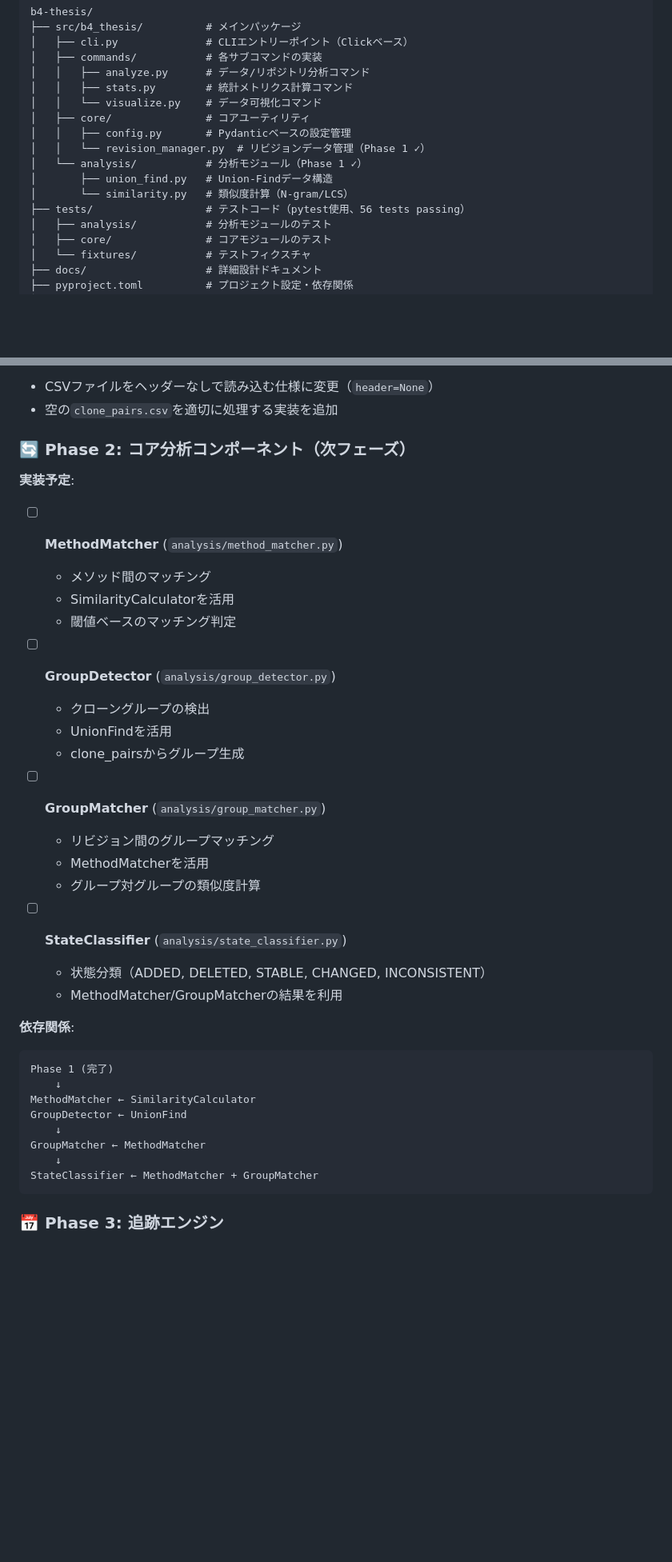
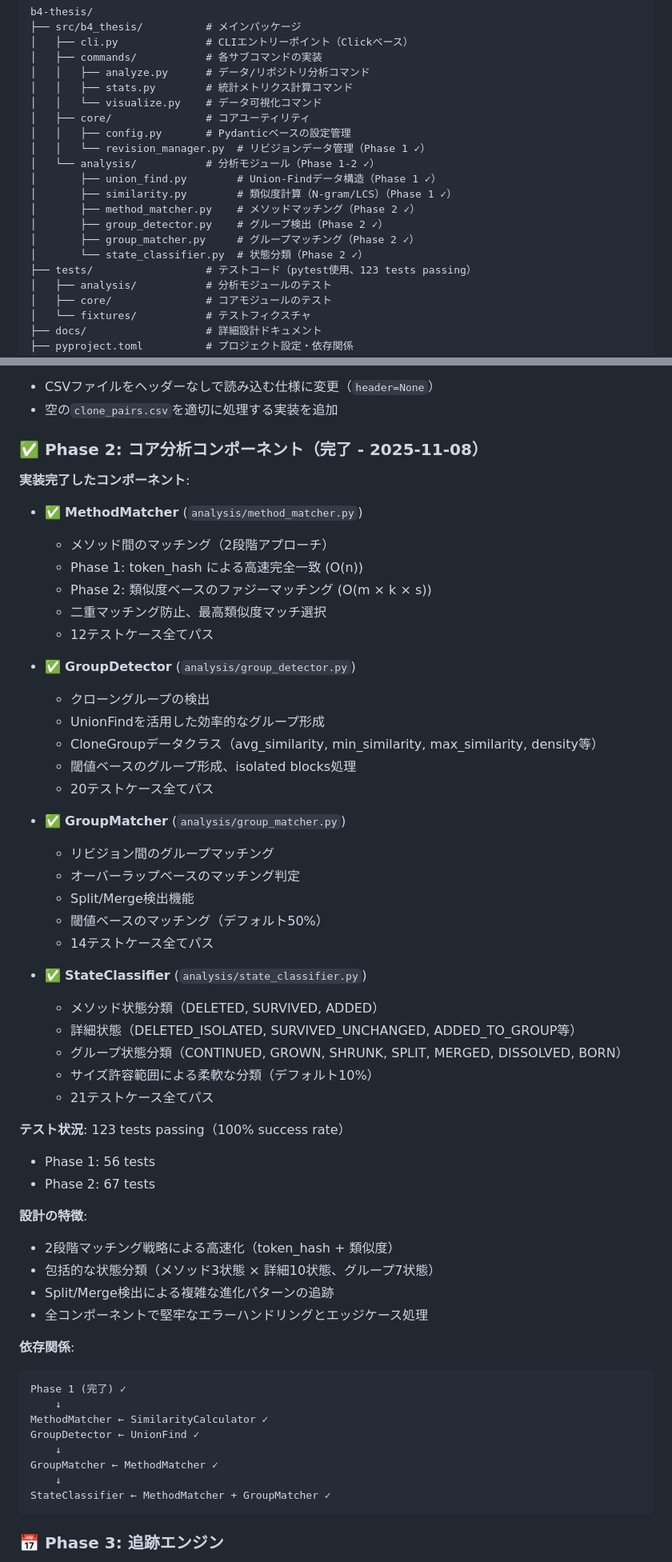
Before and after one commit to shoei03/b4-thesis, a Markdown page: CLAUDE.md, 2 parts joined by grey strips. Shown at 80% size. Rendered like a GitHub page; blank space fills up the shorter version.

Commit message:
docs: update CLAUDE.md for Phase 2 completion and clarify uv usage
- Update project structure with Phase 2 components
- Mark Phase 2 as completed with detailed implementation notes
- Update test count to 123 tests (Phase 1: 56, Phase 2: 67)
- Add comprehensive Phase 2 component descriptions
- Clarify requirement to use 'uv run' for all commands
- Add examples showing correct vs incorrect command usage

🤖 Generated with [Claude Code](https://claude.com/claude-code)

Co-Authored-By: Claude <noreply@anthropic.com>

````diff
--- a/CLAUDE.md
+++ b/CLAUDE.md
@@ -21,10 +21,14 @@ b4-thesis/
 │   ├── core/               # コアユーティリティ
 │   │   ├── config.py       # Pydanticベースの設定管理
 │   │   └── revision_manager.py  # リビジョンデータ管理（Phase 1 ✓）
-│   └── analysis/           # 分析モジュール（Phase 1 ✓）
-│       ├── union_find.py   # Union-Findデータ構造
-│       └── similarity.py   # 類似度計算（N-gram/LCS）
-├── tests/                  # テストコード（pytest使用、56 tests passing）
+│   └── analysis/           # 分析モジュール（Phase 1-2 ✓）
+│       ├── union_find.py        # Union-Findデータ構造（Phase 1 ✓）
+│       ├── similarity.py        # 類似度計算（N-gram/LCS）（Phase 1 ✓）
+│       ├── method_matcher.py    # メソッドマッチング（Phase 2 ✓）
+│       ├── group_detector.py    # グループ検出（Phase 2 ✓）
+│       ├── group_matcher.py     # グループマッチング（Phase 2 ✓）
+│       └── state_classifier.py  # 状態分類（Phase 2 ✓）
+├── tests/                  # テストコード（pytest使用、123 tests passing）
 │   ├── analysis/           # 分析モジュールのテスト
 │   ├── core/               # コアモジュールのテスト
 │   └── fixtures/           # テストフィクスチャ
@@ -371,38 +386,57 @@ git commit -m "docs: update documentation for new feature"
 - CSVファイルをヘッダーなしで読み込む仕様に変更（`header=None`）
 - 空の`clone_pairs.csv`を適切に処理する実装を追加
 
-### 🔄 Phase 2: コア分析コンポーネント（次フェーズ）
+### ✅ Phase 2: コア分析コンポーネント（完了 - 2025-11-08）
 
-**実装予定**:
-- [ ] **MethodMatcher** (`analysis/method_matcher.py`)
-  - メソッド間のマッチング
-  - SimilarityCalculatorを活用
-  - 閾値ベースのマッチング判定
+**実装完了したコンポーネント**:
+- ✅ **MethodMatcher** (`analysis/method_matcher.py`)
+  - メソッド間のマッチング（2段階アプローチ）
+  - Phase 1: token_hash による高速完全一致 (O(n))
+  - Phase 2: 類似度ベースのファジーマッチング (O(m × k × s))
+  - 二重マッチング防止、最高類似度マッチ選択
+  - 12テストケース全てパス
 
-- [ ] **GroupDetector** (`analysis/group_detector.py`)
+- ✅ **GroupDetector** (`analysis/group_detector.py`)
   - クローングループの検出
-  - UnionFindを活用
-  - clone_pairsからグループ生成
+  - UnionFindを活用した効率的なグループ形成
+  - CloneGroupデータクラス（avg_similarity, min_similarity, max_similarity, density等）
+  - 閾値ベースのグループ形成、isolated blocks処理
+  - 20テストケース全てパス
 
-- [ ] **GroupMatcher** (`analysis/group_matcher.py`)
+- ✅ **GroupMatcher** (`analysis/group_matcher.py`)
   - リビジョン間のグループマッチング
-  - MethodMatcherを活用
-  - グループ対グループの類似度計算
+  - オーバーラップベースのマッチング判定
+  - Split/Merge検出機能
+  - 閾値ベースのマッチング（デフォルト50%）
+  - 14テストケース全てパス
 
-- [ ] **StateClassifier** (`analysis/state_classifier.py`)
-  - 状態分類（ADDED, DELETED, STABLE, CHANGED, INCONSISTENT）
-  - MethodMatcher/GroupMatcherの結果を利用
+- ✅ **StateClassifier** (`analysis/state_classifier.py`)
+  - メソッド状態分類（DELETED, SURVIVED, ADDED）
+  - 詳細状態（DELETED_ISOLATED, SURVIVED_UNCHANGED, ADDED_TO_GROUP等）
+  - グループ状態分類（CONTINUED, GROWN, SHRUNK, SPLIT, MERGED, DISSOLVED, BORN）
+  - サイズ許容範囲による柔軟な分類（デフォルト10%）
+  - 21テストケース全てパス
+
+**テスト状況**: 123 tests passing（100% success rate）
+- Phase 1: 56 tests
+- Phase 2: 67 tests
+
+**設計の特徴**:
+- 2段階マッチング戦略による高速化（token_hash + 類似度）
+- 包括的な状態分類（メソッド3状態 × 詳細10状態、グループ7状態）
+- Split/Merge検出による複雑な進化パターンの追跡
+- 全コンポーネントで堅牢なエラーハンドリングとエッジケース処理
 
 **依存関係**:
 ```
-Phase 1 (完了)
+Phase 1 (完了) ✓
     ↓
-MethodMatcher ← SimilarityCalculator
-GroupDetector ← UnionFind
+MethodMatcher ← SimilarityCalculator ✓
+GroupDetector ← UnionFind ✓
     ↓
-GroupMatcher ← MethodMatcher
+GroupMatcher ← MethodMatcher ✓
     ↓
-StateClassifier ← MethodMatcher + GroupMatcher
+StateClassifier ← MethodMatcher + GroupMatcher ✓
 ```
 
 ### 📅 Phase 3: 追跡エンジン
````
Also changed, not shown: other parts of CLAUDE.md (+17 -6 lines).
